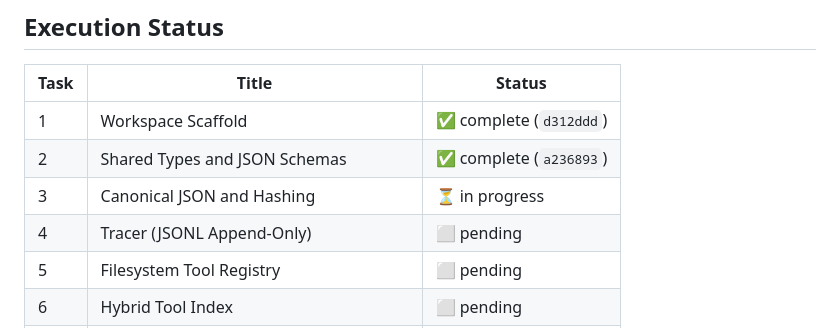
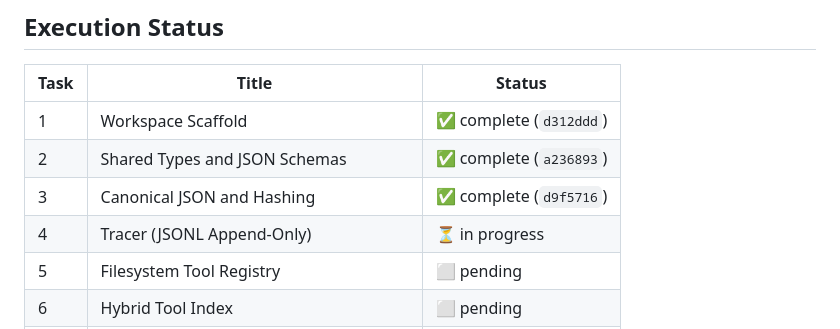
Before and after one commit to slior/meta-agent, a Markdown page: docs/v1-implementation-plan.md, the part around the change. Rendered like a GitHub page.

Commit message:
plan: mark Task 3 complete
Made-with: Cursor

```diff
--- a/docs/v1-implementation-plan.md
+++ b/docs/v1-implementation-plan.md
@@ -22,8 +22,8 @@
 |------|-------|--------|
 | 1 | Workspace Scaffold | ✅ complete (`d312ddd`) |
 | 2 | Shared Types and JSON Schemas | ✅ complete (`a236893`) |
-| 3 | Canonical JSON and Hashing | ⏳ in progress |
-| 4 | Tracer (JSONL Append-Only) | ⬜ pending |
+| 3 | Canonical JSON and Hashing | ✅ complete (`d9f5716`) |
+| 4 | Tracer (JSONL Append-Only) | ⏳ in progress |
 | 5 | Filesystem Tool Registry | ⬜ pending |
 | 6 | Hybrid Tool Index | ⬜ pending |
 | 7 | Tiered Approval Policy | ⬜ pending |
```
